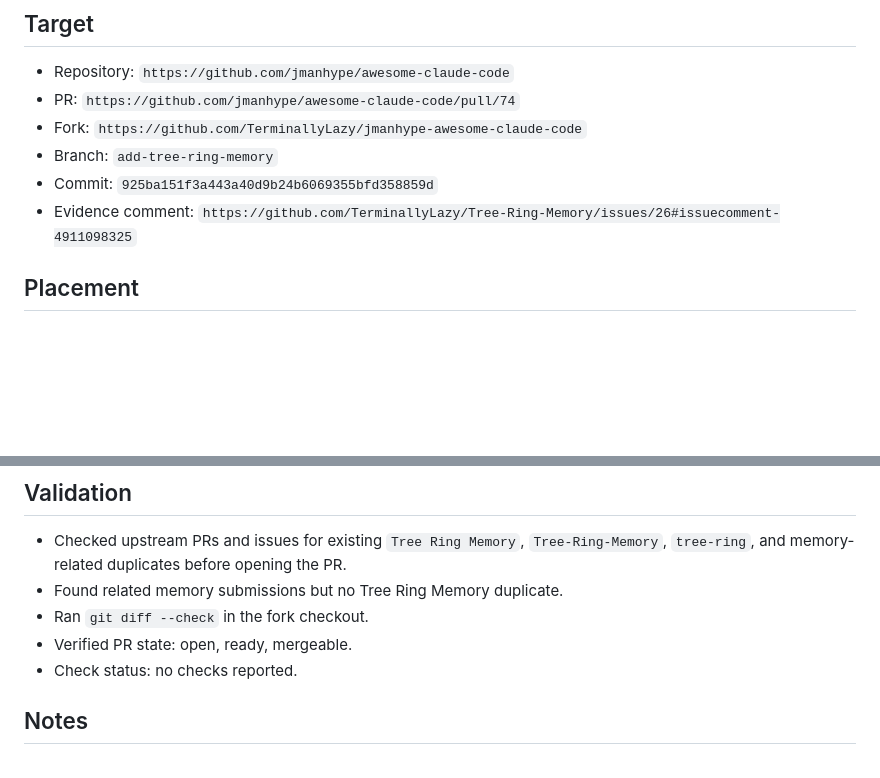
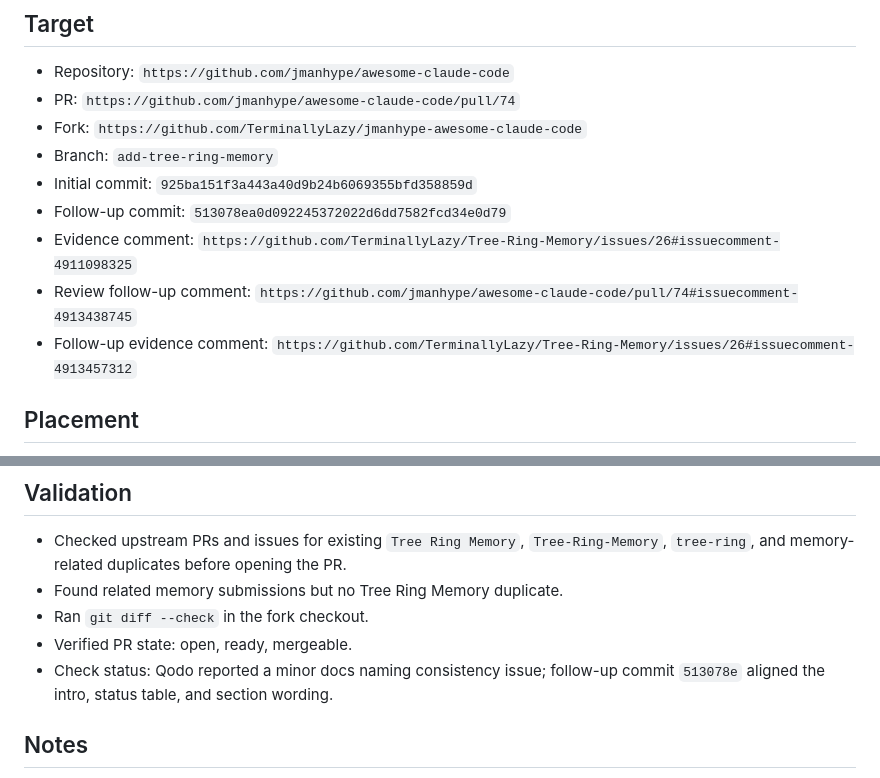
Before and after one commit to TerminallyLazy/Tree-Ring-Memory, a Markdown page: marketing/jmanhype-awesome-claude-code-pr.md, 2 parts joined by grey strips. Drawn GitHub-style; blank space fills up the shorter version.

```diff
--- a/marketing/jmanhype-awesome-claude-code-pr.md
+++ b/marketing/jmanhype-awesome-claude-code-pr.md
@@ -6,9 +6,15 @@
 - PR: `https://github.com/jmanhype/awesome-claude-code/pull/74`
 - Fork: `https://github.com/TerminallyLazy/jmanhype-awesome-claude-code`
 - Branch: `add-tree-ring-memory`
-- Commit: `925ba151f3a443a40d9b24b6069355bfd358859d`
+- Initial commit: `925ba151f3a443a40d9b24b6069355bfd358859d`
+- Follow-up commit:
+  `513078ea0d092245372022d6dd7582fcd34e0d79`
 - Evidence comment:
   `https://github.com/TerminallyLazy/Tree-Ring-Memory/issues/26#issuecomment-4911098325`
+- Review follow-up comment:
+  `https://github.com/jmanhype/awesome-claude-code/pull/74#issuecomment-4913438745`
+- Follow-up evidence comment:
+  `https://github.com/TerminallyLazy/Tree-Ring-Memory/issues/26#issuecomment-4913457312`
 
 ## Placement
 
@@ -26,7 +32,8 @@
 - Found related memory submissions but no Tree Ring Memory duplicate.
 - Ran `git diff --check` in the fork checkout.
 - Verified PR state: open, ready, mergeable.
-- Check status: no checks reported.
+- Check status: Qodo reported a minor docs naming consistency issue; follow-up
+  commit `513078e` aligned the intro, status table, and section wording.
 
 ## Notes
 
```
Also changed, not shown: marketing/README.md (+3 -0 lines), marketing/outreach-queue.md (+2 -2 lines), marketing/ratatui-awesome-ratatui-pr.md (added, +39 -0 lines), marketing/assets/ratatui-tui-screenshot-1200x675.png (added), 2 other files.
